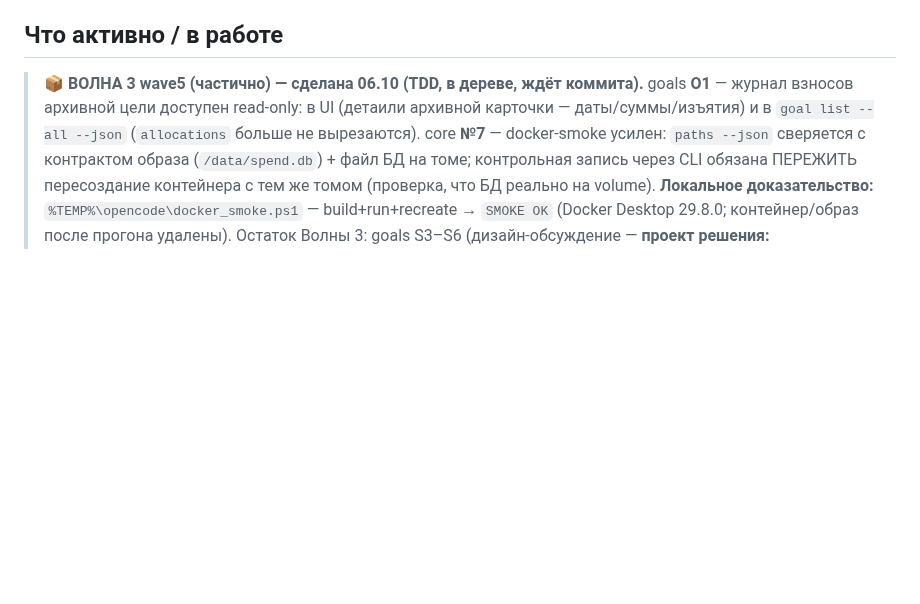
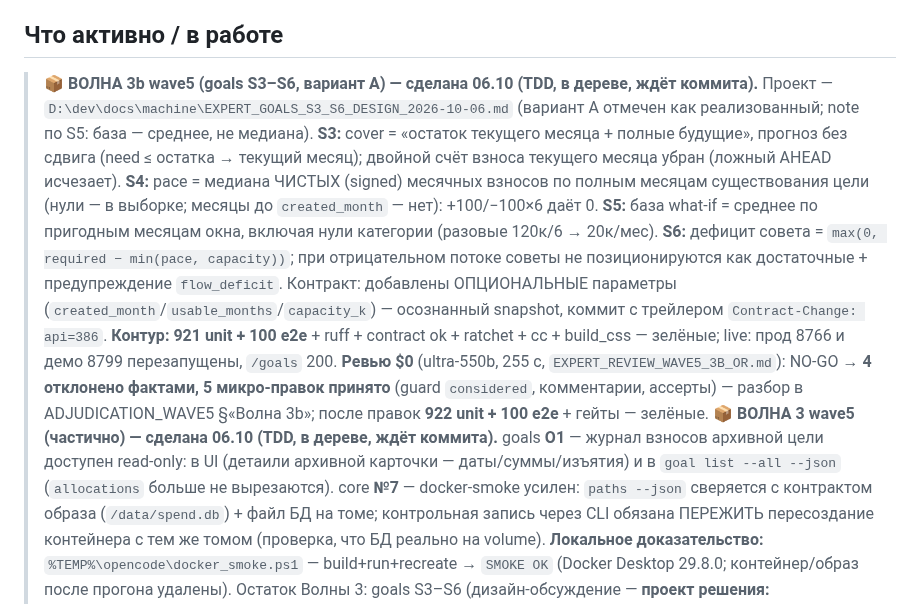
Before and after one commit to ExNihil14/spend-tracker, a Markdown page: continue.md, the part around the change. GitHub-like rendering; blank space fills up the shorter version.

Commit message:
docs(continue): срез 06.10 — волна 3b (goals S3-S6, ревью разобрано)

```diff
--- a/continue.md
+++ b/continue.md
@@ -27,6 +27,22 @@ progressive disclosure: `D:\dev\docs\machine\RULE_EXTRACTION_PLAN_received_2026-
   Wave 0 + Wave 1-preview + **Wave 1 лэйаут (`a89f42f`)** закоммичены; 3D-графики отклонены (искажают значения).
 
 ## Что активно / в работе
+> **📦 ВОЛНА 3b wave5 (goals S3–S6, вариант A) — сделана 06.10 (TDD, в дереве, ждёт коммита).**
+> Проект — `D:\dev\docs\machine\EXPERT_GOALS_S3_S6_DESIGN_2026-10-06.md` (вариант A отмечен как
+> реализованный; note по S5: база — среднее, не медиана). **S3:** cover = «остаток текущего месяца +
+> полные будущие», прогноз без сдвига (need ≤ остатка → текущий месяц); двойной счёт взноса текущего
+> месяца убран (ложный AHEAD исчезает). **S4:** pace = медиана ЧИСТЫХ (signed) месячных взносов по
+> полным месяцам существования цели (нули — в выборке; месяцы до `created_month` — нет): +100/−100×6
+> даёт 0. **S5:** база what-if = среднее по пригодным месяцам окна, включая нули категории
+> (разовые 120к/6 → 20к/мес). **S6:** дефицит совета = `max(0, required − min(pace, capacity))`;
+> при отрицательном потоке советы не позиционируются как достаточные + предупреждение `flow_deficit`.
+> Контракт: добавлены ОПЦИОНАЛЬНЫЕ параметры (`created_month`/`usable_months`/`capacity_k`) —
+> осознанный snapshot, коммит с трейлером `Contract-Change: api=386`.
+> **Контур: 921 unit + 100 e2e** + ruff + contract ok + ratchet + cc + build_css — зелёные;
+> live: прод 8766 и демо 8799 перезапущены, `/goals` 200. **Ревью $0** (ultra-550b, 255 с,
+> `EXPERT_REVIEW_WAVE5_3B_OR.md`): NO-GO → **4 отклонено фактами, 5 микро-правок принято** (guard
+> `considered`, комментарии, ассерты) — разбор в ADJUDICATION_WAVE5 §«Волна 3b»; после правок
+> **922 unit + 100 e2e** + гейты — зелёные.
 > **📦 ВОЛНА 3 wave5 (частично) — сделана 06.10 (TDD, в дереве, ждёт коммита).** goals **O1** — журнал
 > взносов архивной цели доступен read-only: в UI (детаили архивной карточки — даты/суммы/изъятия) и в
 > `goal list --all --json` (`allocations` больше не вырезаются). core **№7** — docker-smoke усилен:
```
